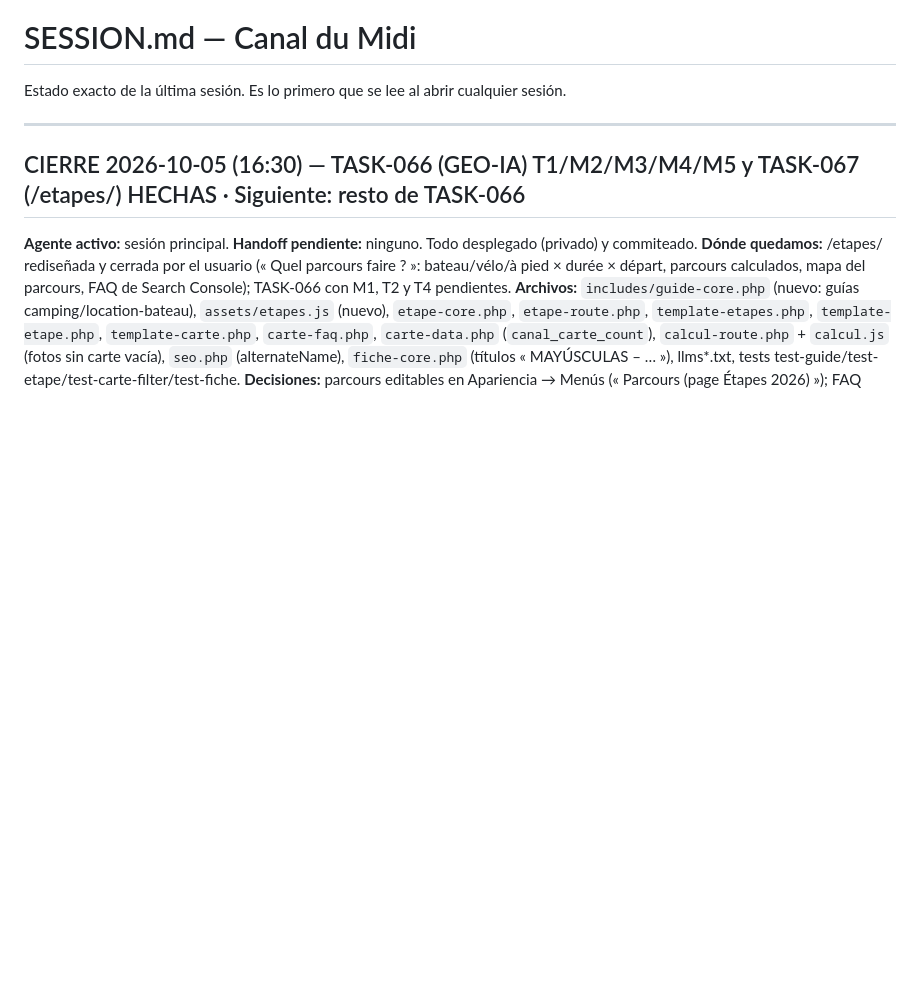
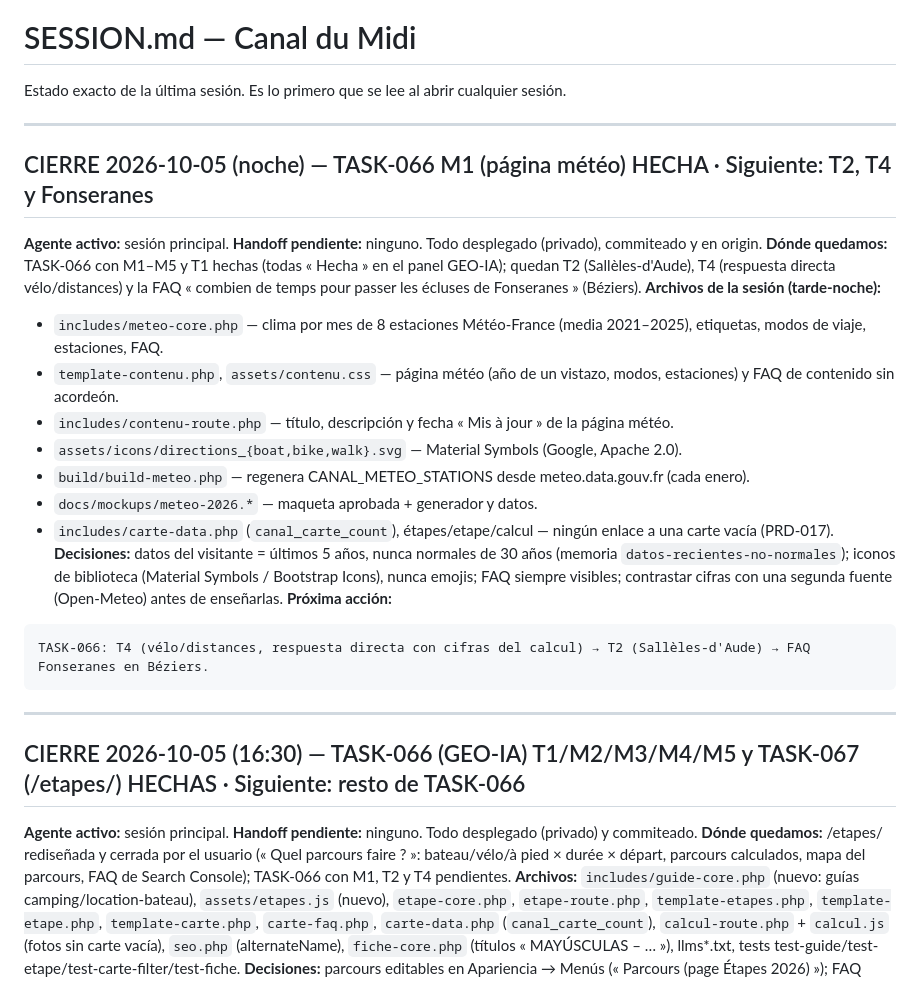
Before and after one commit to Onavarro-francedit/canal_du_midi_new_version, a Markdown page: docs/SESSION.md, the part around the change. Rendered like a GitHub page; blank space fills up the shorter version.

Commit message:
docs: sesión 05/10 noche — TASK-066 M1 (météo) y TASK-067 cerradas; estado en CLAUDE.md
Co-Authored-By: Claude Opus 5.5 (1M context) <noreply@anthropic.com>

````diff
--- a/docs/SESSION.md
+++ b/docs/SESSION.md
@@ -2,6 +2,29 @@
 
 Estado exacto de la última sesión. Es lo primero que se lee al abrir cualquier
 sesión.
+
+---
+
+## CIERRE 2026-10-05 (noche) — TASK-066 M1 (página météo) HECHA · Siguiente: T2, T4 y Fonseranes
+
+**Agente activo:** sesión principal. **Handoff pendiente:** ninguno. Todo desplegado (privado), commiteado y en origin.
+**Dónde quedamos:** TASK-066 con M1–M5 y T1 hechas (todas « Hecha » en el panel GEO-IA); quedan T2 (Sallèles-d'Aude), T4
+(respuesta directa vélo/distances) y la FAQ « combien de temps pour passer les écluses de Fonseranes » (Béziers).
+**Archivos de la sesión (tarde-noche):**
+- `includes/meteo-core.php` — clima por mes de 8 estaciones Météo-France (media 2021–2025), etiquetas, modos de viaje, estaciones, FAQ.
+- `template-contenu.php`, `assets/contenu.css` — página météo (año de un vistazo, modos, estaciones) y FAQ de contenido sin acordeón.
+- `includes/contenu-route.php` — título, descripción y fecha « Mis à jour » de la página météo.
+- `assets/icons/directions_{boat,bike,walk}.svg` — Material Symbols (Google, Apache 2.0).
+- `build/build-meteo.php` — regenera CANAL_METEO_STATIONS desde meteo.data.gouv.fr (cada enero).
+- `docs/mockups/meteo-2026.*` — maqueta aprobada + generador y datos.
+- `includes/carte-data.php` (`canal_carte_count`), étapes/etape/calcul — ningún enlace a una carte vacía (PRD-017).
+**Decisiones:** datos del visitante = últimos 5 años, nunca normales de 30 años (memoria `datos-recientes-no-normales`);
+iconos de biblioteca (Material Symbols / Bootstrap Icons), nunca emojis; FAQ siempre visibles; contrastar cifras con una
+segunda fuente (Open-Meteo) antes de enseñarlas.
+**Próxima acción:**
+```
+TASK-066: T4 (vélo/distances, respuesta directa con cifras del calcul) → T2 (Sallèles-d'Aude) → FAQ Fonseranes en Béziers.
+```
 
 ---
 
````
Also changed, not shown: CLAUDE.md (+5 -1 lines).
